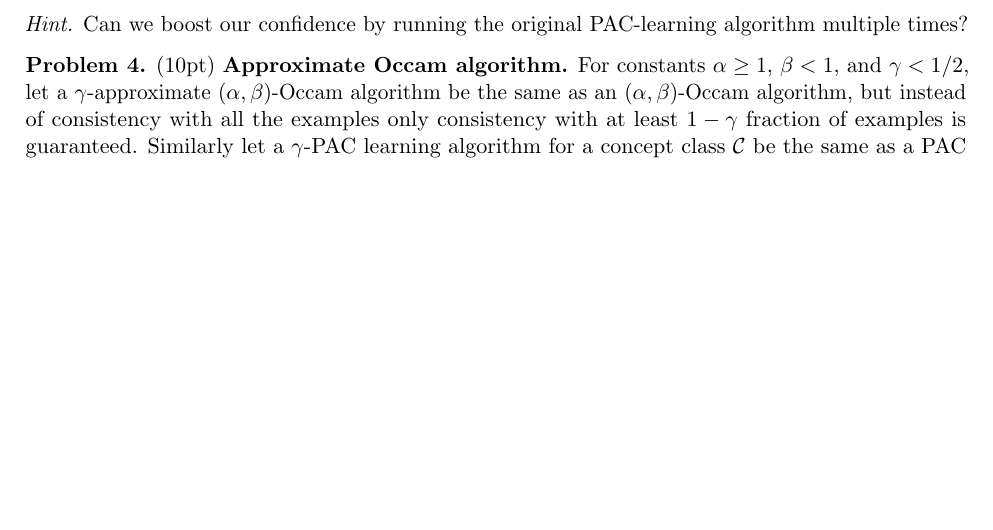
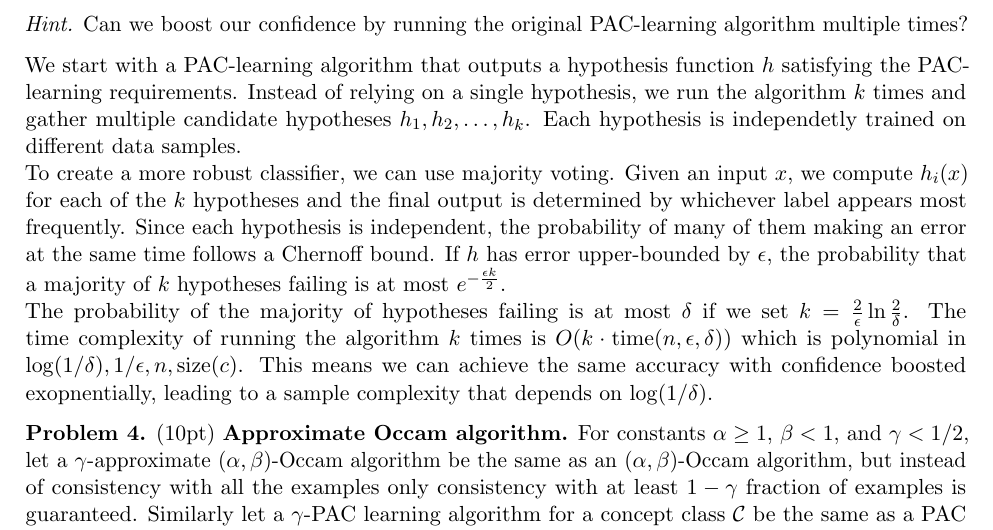
Before and after one commit to fiidalgo/cs2280, a LaTeX problem sheet (hw1/hw1.tex): part of page 3 of 4, cut so that both start at the same text, the shorter picture padded with empty space. Compiled offline with pdfLaTeX.

Commit message:
Finished problem 3.

```diff
--- a/hw1/hw1.tex
+++ b/hw1/hw1.tex
@@ -80,7 +80,9 @@ running time's dependence on $\delta$.)
 \begin{hint}
 	Can we boost our confidence by running the original PAC-learning algorithm multiple times?
 \end{hint}
-
+We start with a PAC-learning algorithm that outputs a hypothesis function $h$ satisfying the PAC-learning requirements. Instead of relying on a single hypothesis, we run the algorithm $k$ times and gather multiple candidate hypotheses $h_1, h_2, \ldots, h_k$. Each hypothesis is independetly trained on different data samples. \\
+To create a more robust classifier, we can use majority voting. Given an input $x$, we compute $h_i(x)$ for each of the $k$ hypotheses and the final output is determined by whichever label appears most frequently. Since each hypothesis is independent, the probability of many of them making an error at the same time follows a Chernoff bound. If $h$ has error upper-bounded by $\epsilon$, the probability that a majority of $k$ hypotheses failing is at most $e^{-\frac{\epsilon k}{2}}$. \\
+The probability of the majority of hypotheses failing is at most $\delta$ if we set $k = \frac{2}{\epsilon}\ln \frac{2}{\delta}$. The time complexity of running the algorithm $k$ times is $O(k \cdot \text{time}(n, \epsilon, \delta))$ which is polynomial in $\log(1/\delta), 1/\epsilon, n, \text{size}(c)$. This means we can achieve the same accuracy with confidence boosted exopnentially, leading to a sample complexity that depends on $\log(1/\delta)$.
 
 
 \begin{problem} (10pt) \textbf{Approximate Occam algorithm.}
```
Also changed, not shown: hw1/hw1.pdf, 1 other file.
